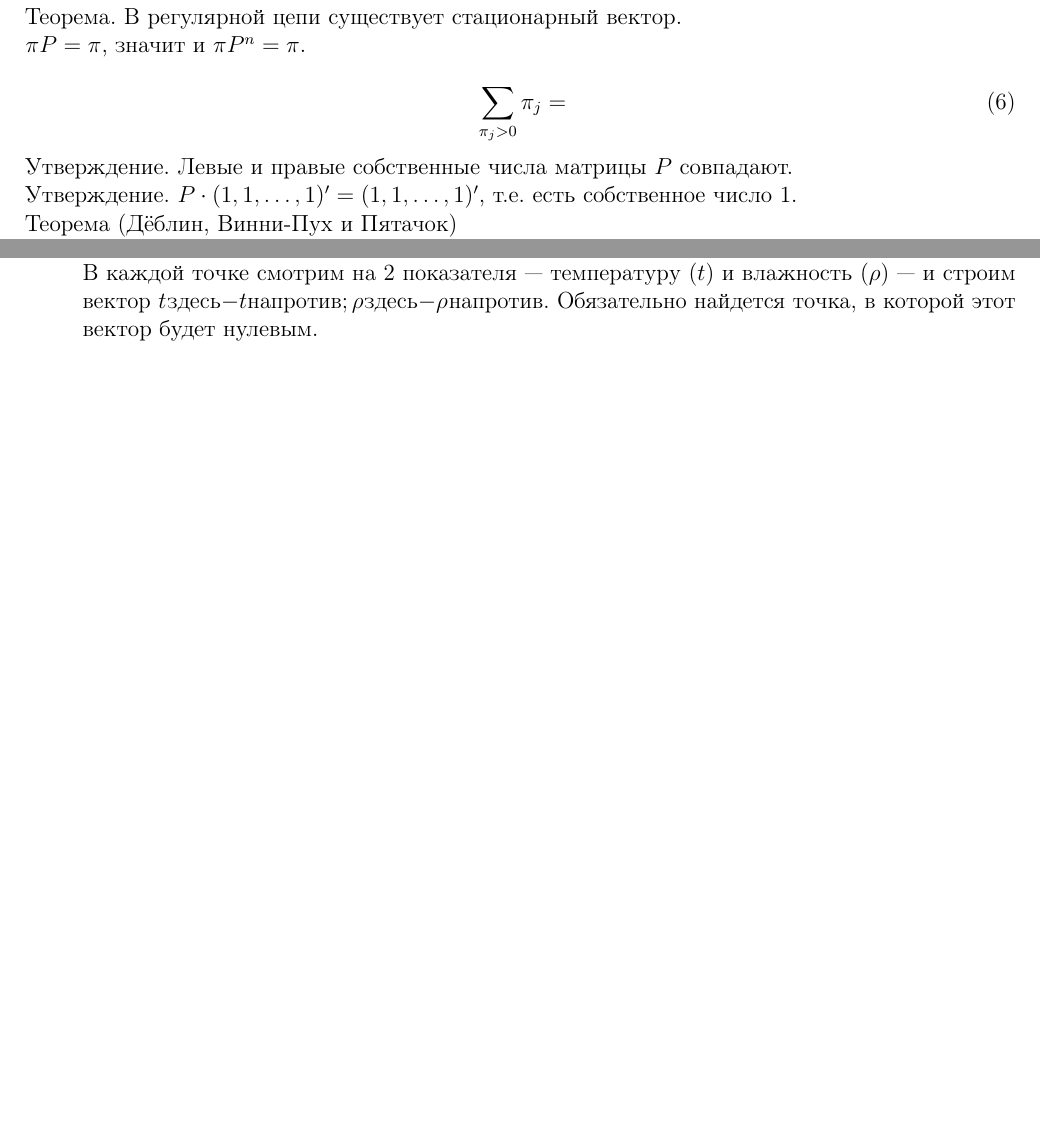
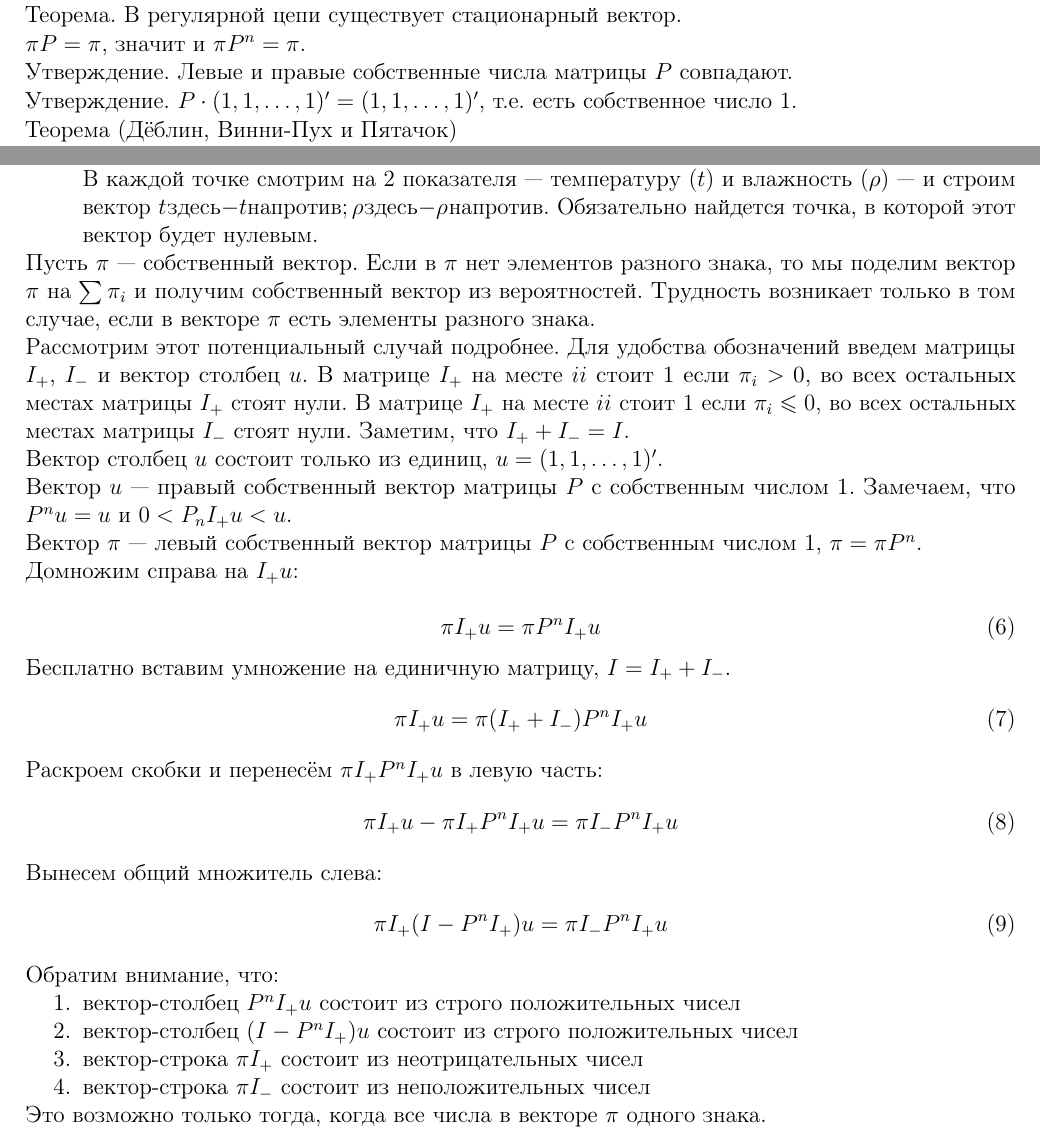
Before and after one commit to bdemeshev/mc201, a LaTeX document (lecture_notes/mc201_notes.tex, which reads lecture_notes/chapters/040_mc_convergence_b.tex, lecture_notes/chapters/050_proof.tex): two parts of pages 14 and 16 of 16, joined at a grey line, cut so that both start at the same text, the shorter picture padded with empty space. The pictures show the PDF file lecture_notes/mc201_notes.pdf that the author committed with the source.

Commit message:
lecture 5

```diff
--- a/lecture_notes/chapters/040_mc_convergence_b.tex
+++ b/lecture_notes/chapters/040_mc_convergence_b.tex
@@ -88,10 +88,6 @@ $k=gcd(n\mid P^n_{aa}>0)$.
 $\pi P=\pi$, значит и $\pi P^n=\pi$.
 
 
-
-\begin{equation}
-\sum_{\pi_j>0} \pi_j=
-\end{equation}
 
 
 Утверждение. Левые и правые собственные числа матрицы $P$ совпадают.
--- /dev/null
+++ b/lecture_notes/chapters/050_proof.tex
@@ -0,0 +1,45 @@
+
+
+Пусть $\pi$ --- собственный вектор. Если в $\pi$ нет элементов разного знака, то мы поделим вектор $\pi$ на $\sum \pi_i$ и получим собственный вектор из вероятностей. Трудность возникает только в том случае, если в векторе $\pi$ есть элементы разного знака.
+
+Рассмотрим этот потенциальный случай подробнее. Для удобства обозначений введем матрицы $I_{+}$, $I_{-}$ и вектор столбец $u$.
+В матрице $I_{+}$ на месте $ii$ стоит $1$ если $\pi_i>0$, во всех остальных местах матрицы $I_{+}$ стоят нули. В матрице $I_{+}$ на месте $ii$ стоит $1$ если $\pi_i\leq 0$, во всех остальных местах матрицы $I_{-}$ стоят нули. Заметим, что $I_{+}+I_{-}=I$.
+
+Вектор столбец $u$ состоит только из единиц, $u=(1,1,\ldots,1)'$.
+
+
+Вектор $u$ --- правый собственный вектор матрицы $P$ с собственным числом $1$. Замечаем, что $P^n u=u$ и $0<P_n I_{+} u<u$.
+
+Вектор $\pi$ --- левый собственный вектор матрицы $P$ с собственным числом $1$, $\pi = \pi P^n$.
+
+Домножим справа на $I_{+}u$:
+
+\begin{equation}
+\pi I_{+} u = \pi P^n I_{+} u
+\end{equation}
+
+Бесплатно вставим умножение на единичную матрицу, $I=I_{+}+I_{-}$.
+\begin{equation}
+\pi I_{+} u = \pi (I_{+}+I_{-})P^n I_{+} u
+\end{equation}
+
+Раскроем скобки и перенесём $\pi I_{+}P^n I_{+}u$ в левую часть:
+\begin{equation}
+\pi I_{+} u - \pi I_{+}P^n I_{+} u = \pi I_{-} P^n I_{+} u
+\end{equation}
+
+Вынесем общий множитель слева:
+\begin{equation}
+\pi I_{+}(I - P^n I_{+}) u = \pi I_{-} P^n I_{+} u
+\end{equation}
+
+Обратим внимание, что:
+
+\begin{enumerate}
+\item вектор-столбец $P^n I_{+} u$ состоит из строго положительных чисел
+\item вектор-столбец $(I-P^n I_{+}) u$ состоит из строго положительных чисел
+\item вектор-строка $\pi I_{+}$ состоит из неотрицательных чисел
+\item вектор-строка $\pi I_{-}$ состоит из неположительных чисел
+\end{enumerate}
+
+Это возможно только тогда, когда все числа в векторе $\pi$ одного знака.
```
Also changed, not shown: lecture_notes/mc201_notes.tex (+2 -0 lines), lecture_notes/mc201_notes.pdf.
